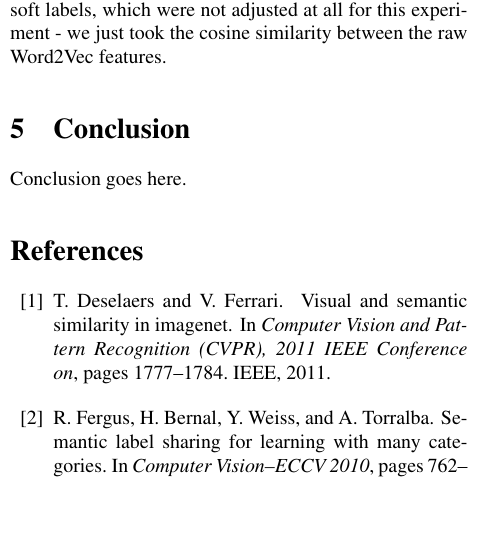
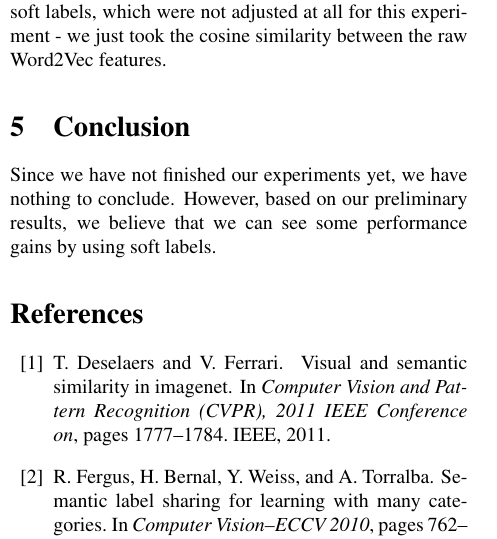
Before and after one commit to ebanner/cs381v_project, a LaTeX paper (report/report.tex, which reads report/sections/conclusion.tex): part of one column of page 4 of 5, cut so that both start at the same text, the shorter picture padded with empty space. Compiled offline with pdfLaTeX.

Commit message:
Added conclusion (short).

```diff
--- a/report/sections/conclusion.tex
+++ b/report/sections/conclusion.tex
@@ -1,3 +1,5 @@
 \section{Conclusion}
 
-Conclusion goes here.
+Since we have not finished our experiments yet, we have nothing to conclude.
+However, based on our preliminary results, we believe that we can see some
+performance gains by using soft labels.
```
